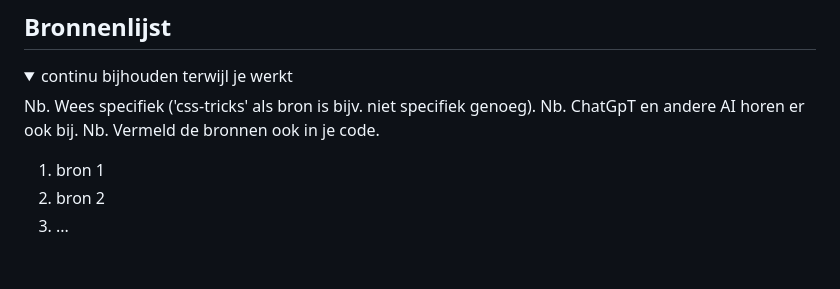
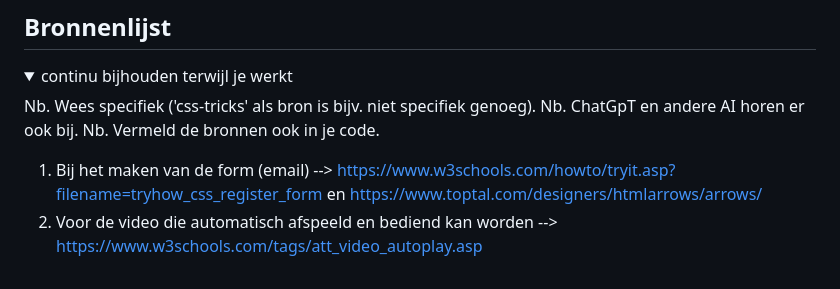
Before and after one commit to Zoufff/FED, a Markdown page: README.md, the part around one of its changes. Rendered like a GitHub page; folded sections open.

```diff
--- a/README.md
+++ b/README.md
@@ -258,8 +284,8 @@ Met deze toegangkelijkheidstest bekijk ik hoe de Prada website voldoet aan de to
   Nb. ChatGpT en andere AI horen er ook bij.
   Nb. Vermeld de bronnen ook in je code.
 
-  1. bron 1
-  2. bron 2
-  3. ...
+  1. Bij het maken van de form (email) --> https://www.w3schools.com/howto/tryit.asp?filename=tryhow_css_register_form en https://www.toptal.com/designers/htmlarrows/arrows/
+  2. Voor de video die automatisch afspeeld en bediend kan worden --> https://www.w3schools.com/tags/att_video_autoplay.asp
+
 
 </details>
```
Also changed, not shown: other parts of README.md (+45 -19 lines).
